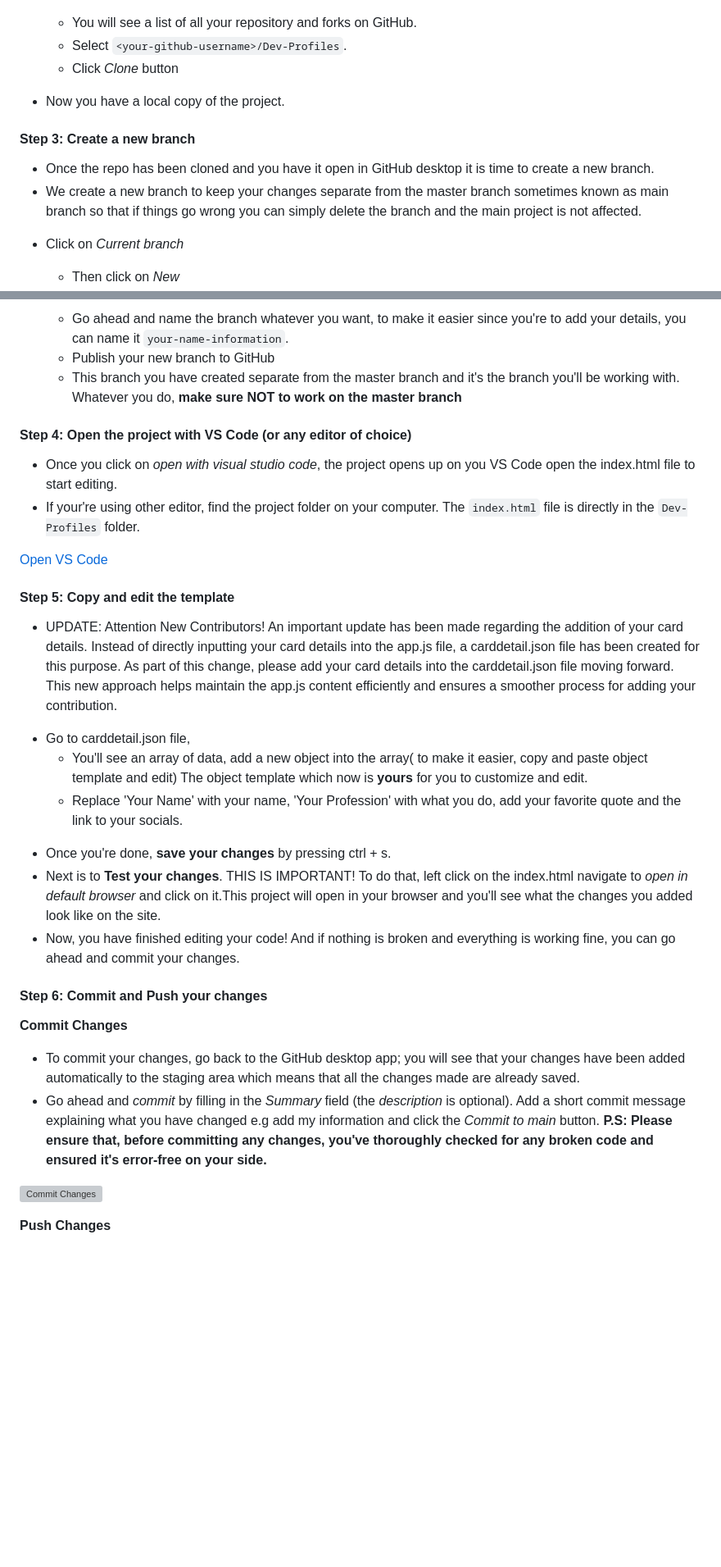
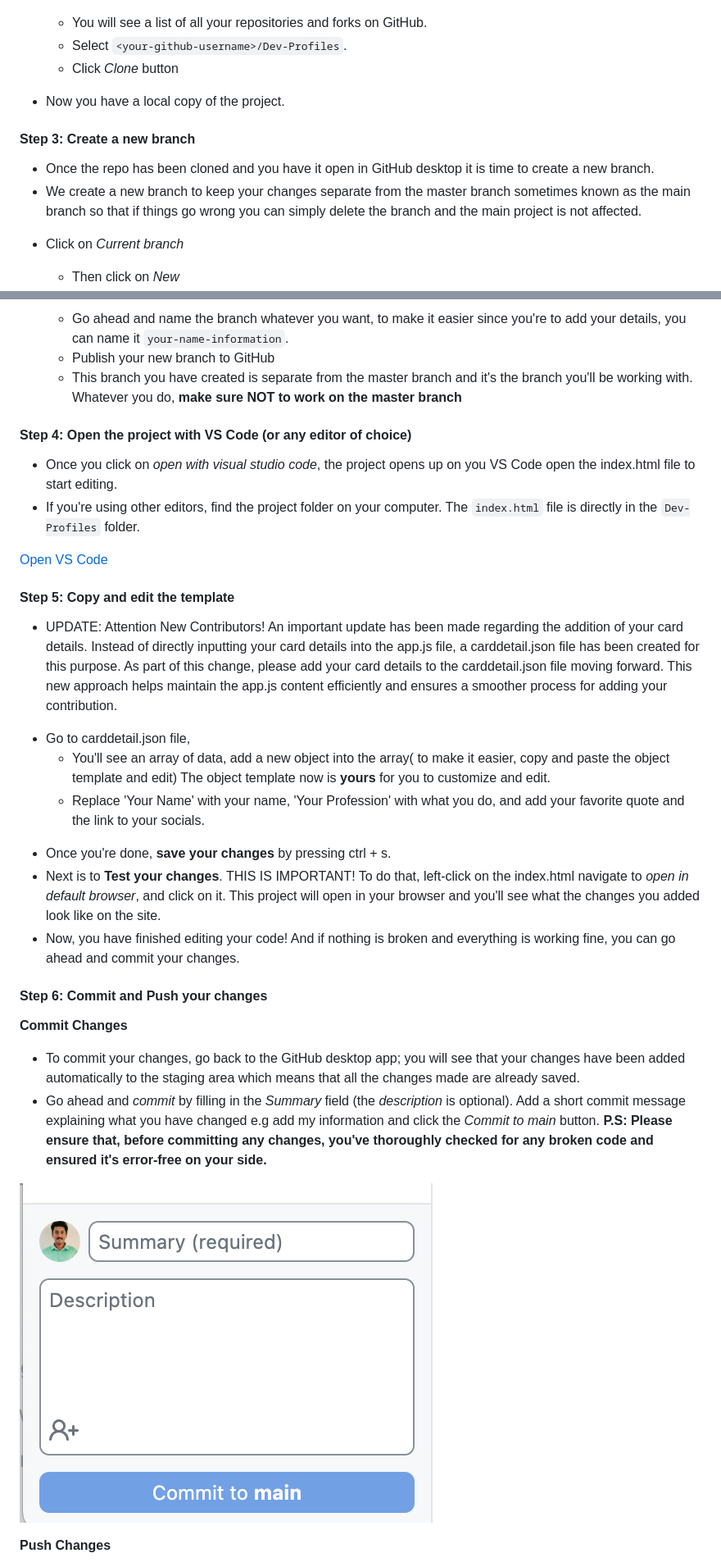
Before and after one commit to gangadhararaoande/Dev-Profiles, a Markdown page: contribution.md, 2 parts joined by grey strips. Shown at 82% size. Drawn GitHub-style; blank space fills up the shorter version; grey boxes are pictures that could not be loaded.

```diff
--- a/contribution.md
+++ b/contribution.md
@@ -38,7 +38,7 @@ There are different ways to clone a repo through GitHub Desktop, git bash (git t
 
   ![Clone](image/clone.png "click clone repository")
 
-  - You will see a list of all your repository and forks on GitHub.
+  - You will see a list of all your repositories and forks on GitHub.
   - Select `<your-github-username>/Dev-Profiles`.
   - Click _Clone_ button
 
@@ -47,7 +47,7 @@ There are different ways to clone a repo through GitHub Desktop, git bash (git t
 <h4>Step 3: Create a new branch</h4>
 
 - Once the repo has been cloned and you have it open in GitHub desktop it is time to create a new branch.
-- We create a new branch to keep your changes separate from the master branch sometimes known as main branch so that if things go wrong you can simply delete the branch and the main project is not affected.
+- We create a new branch to keep your changes separate from the master branch sometimes known as the main branch so that if things go wrong you can simply delete the branch and the main project is not affected.
 
 * Click on _Current branch_
 
@@ -61,27 +61,27 @@ There are different ways to clone a repo through GitHub Desktop, git bash (git t
 
   * Publish your new branch to GitHub
 
-  - This branch you have created separate from the master branch and it's the branch you'll be working with. Whatever you do, **make sure NOT to work on the master branch**
+  - This branch you have created is separate from the master branch and it's the branch you'll be working with. Whatever you do, **make sure NOT to work on the master branch**
 
 <h4>Step 4: Open the project with VS Code (or any editor of choice)</h4>
 
 - Once you click on _open with visual studio code_, the project opens up on you VS Code open the index.html file to start editing.
-- If your're using other editor, find the project folder on your computer. The `index.html` file is directly in the `Dev-Profiles` folder.
+- If you're using other editors, find the project folder on your computer. The `index.html` file is directly in the `Dev-Profiles` folder.
 
 [Open VS Code](image/vscode-open.jpeg "Open index.html in your text editor")
 
 <h4>Step 5: Copy and edit the template</h4>
 
-- UPDATE: Attention New Contributors! An important update has been made regarding the addition of your card details. Instead of directly inputting your card details into the app.js file, a carddetail.json file has been created for this purpose. As part of this change, please add your card details into the carddetail.json file moving forward. This new approach helps maintain the app.js content efficiently and ensures a smoother process for adding your contribution.
+- UPDATE: Attention New Contributors! An important update has been made regarding the addition of your card details. Instead of directly inputting your card details into the app.js file, a carddetail.json file has been created for this purpose. As part of this change, please add your card details to the carddetail.json file moving forward. This new approach helps maintain the app.js content efficiently and ensures a smoother process for adding your contribution.
 
 * Go to carddetail.json file,
-  - You'll see an array of data, add a new object into the array( to make it easier, copy and paste object template and edit)
-    The object template which now is **yours** for you to customize and edit.
-  - Replace 'Your Name' with your name, 'Your Profession' with what you do, add your favorite quote and the link to your socials.
+  - You'll see an array of data, add a new object into the array( to make it easier, copy and paste the object template and edit)
+    The object template now is **yours** for you to customize and edit.
+  - Replace 'Your Name' with your name, 'Your Profession' with what you do, and add your favorite quote and the link to your socials.
 
 - Once you're done, **save your changes** by pressing ctrl + s.
-- Next is to **Test your changes**. THIS IS IMPORTANT! To do that, left click on the index.html navigate to
-  _open in default browser_ and click on it.This project will open in your browser and you'll see what the changes you added look like on the site.
+- Next is to **Test your changes**. THIS IS IMPORTANT! To do that, left-click on the index.html navigate to
+  _open in default browser_, and click on it. This project will open in your browser and you'll see what the changes you added look like on the site.
 - Now, you have finished editing your code! And if nothing is broken and everything is working fine, you can go ahead and commit your changes.
 
 <h4>Step 6: Commit and Push your changes</h4>
@@ -92,7 +92,7 @@ There are different ways to clone a repo through GitHub Desktop, git bash (git t
 - Go ahead and _commit_ by filling in the _Summary_ field (the _description_ is optional). Add a short commit message explaining what you have changed e.g add my information and click the _Commit to main_ button.
   **P.S: Please ensure that, before committing any changes, you've thoroughly checked for any broken code and ensured it's error-free on your side.**
 
-![Commit Changes](image/commit.PNG "Commit your changes")
+![Commit Changes](image/commit.png "Commit your changes")
 
 **Push Changes**
 
```
Also changed, not shown: other parts of contribution.md (+19 -19 lines).
